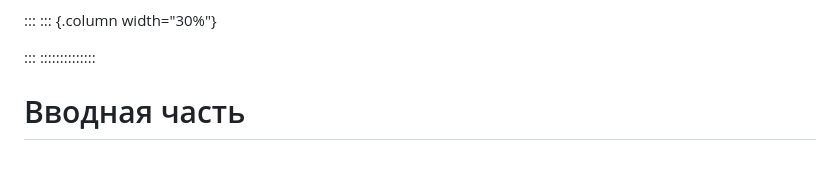
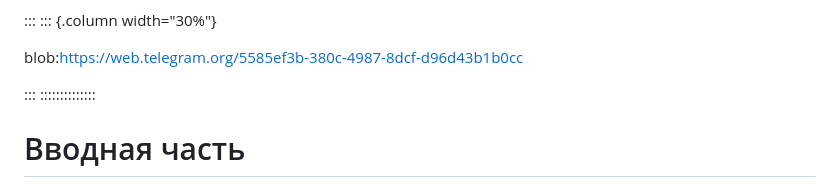
Before and after one commit to SaniyaIslamova26/work_2025-2026_mathsec, a Markdown page: laboratory/Lab01/presentation.md, the part around the change. Drawn GitHub-style; blank space fills up the shorter version.

```diff
--- a/laboratory/Lab01/presentation.md
+++ b/laboratory/Lab01/presentation.md
@@ -54,6 +54,7 @@ header-includes:
 :::
 ::: {.column width="30%"}
 
+blob:https://web.telegram.org/5585ef3b-380c-4987-8dcf-d96d43b1b0cc
 [](blob:https://web.telegram.org/5585ef3b-380c-4987-8dcf-d96d43b1b0cc)
 
 :::
```
